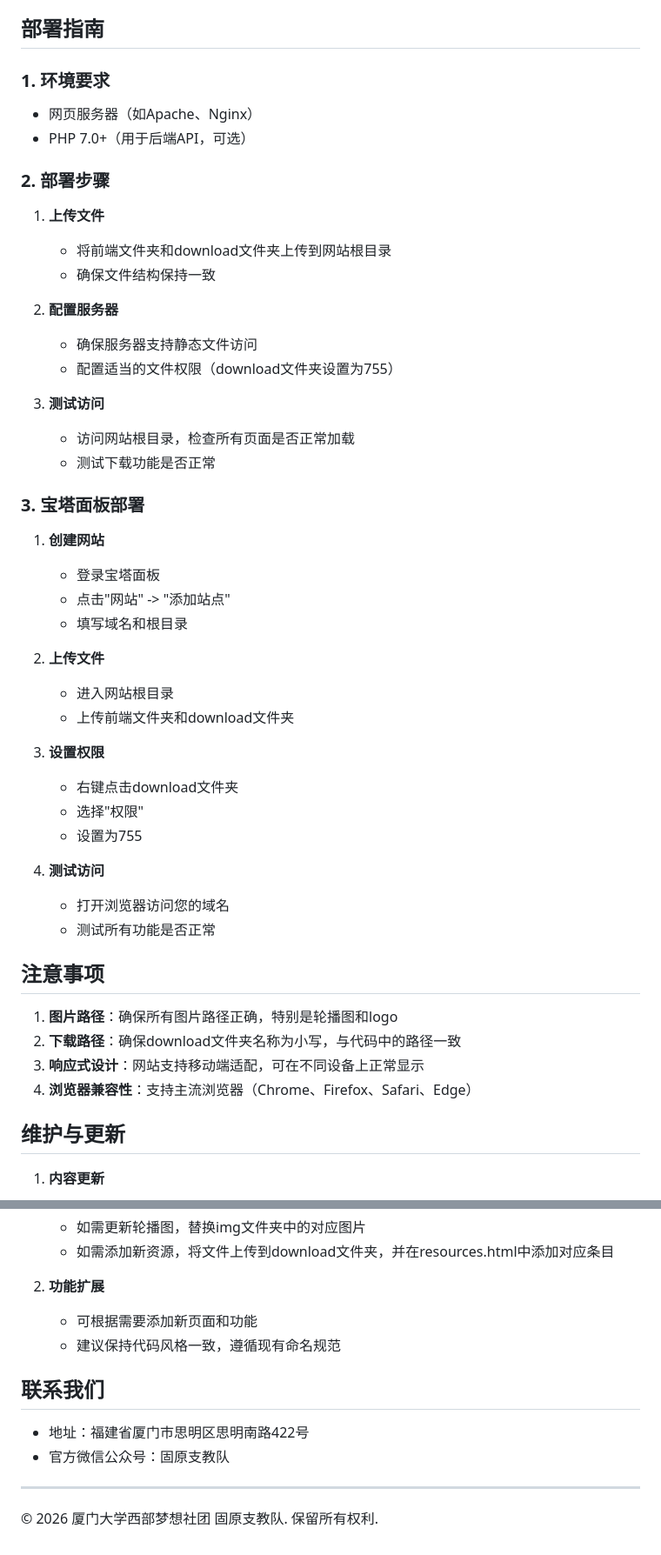
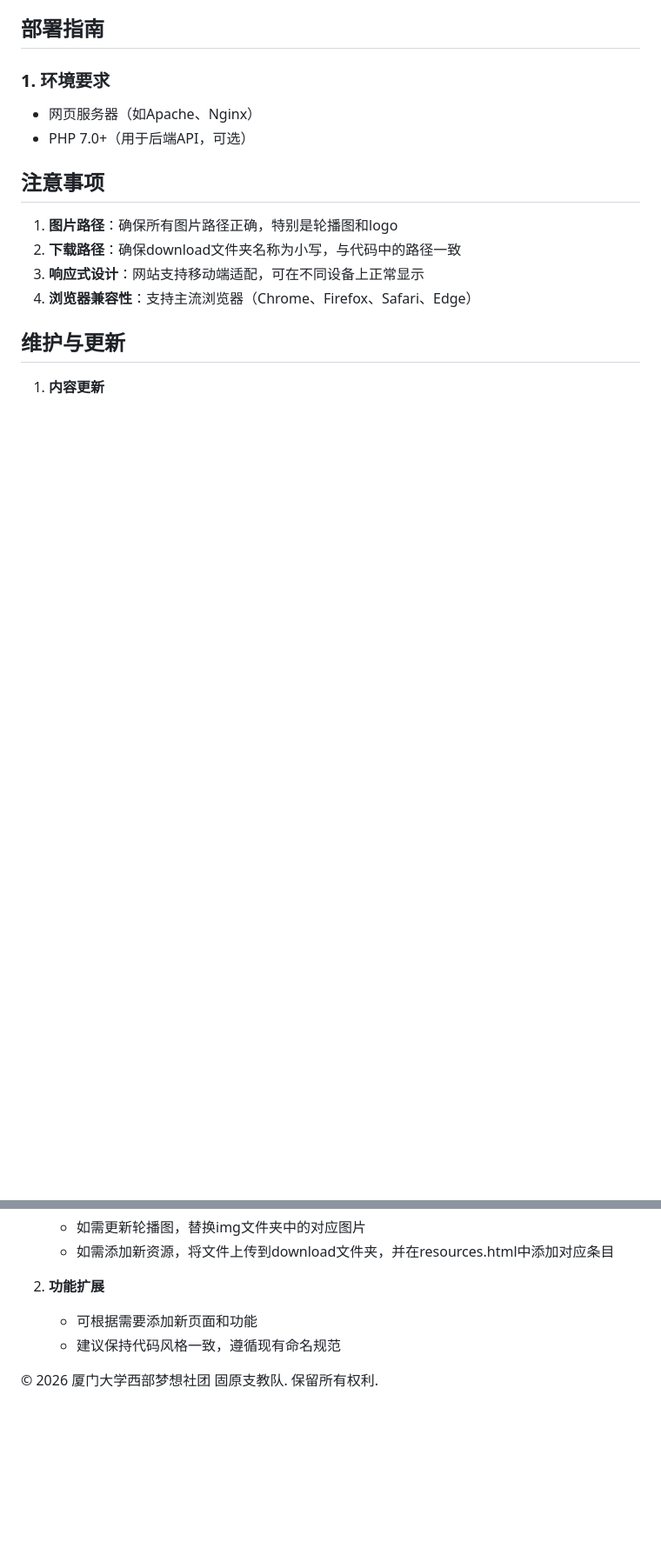
Before and after one commit to Git-Y1941/gyteam, a Markdown page: README.md, 2 parts joined by grey strips. Shown at 87% size. Drawn GitHub-style; blank space fills up the shorter version.

```diff
--- a/README.md
+++ b/README.md
@@ -92,40 +92,6 @@
 - 网页服务器（如Apache、Nginx）
 - PHP 7.0+（用于后端API，可选）
 
-### 2. 部署步骤
-
-1. **上传文件**
-   - 将前端文件夹和download文件夹上传到网站根目录
-   - 确保文件结构保持一致
-
-2. **配置服务器**
-   - 确保服务器支持静态文件访问
-   - 配置适当的文件权限（download文件夹设置为755）
-
-3. **测试访问**
-   - 访问网站根目录，检查所有页面是否正常加载
-   - 测试下载功能是否正常
-
-### 3. 宝塔面板部署
-
-1. **创建网站**
-   - 登录宝塔面板
-   - 点击"网站" -> "添加站点"
-   - 填写域名和根目录
-
-2. **上传文件**
-   - 进入网站根目录
-   - 上传前端文件夹和download文件夹
-
-3. **设置权限**
-   - 右键点击download文件夹
-   - 选择"权限"
-   - 设置为755
-
-4. **测试访问**
-   - 打开浏览器访问您的域名
-   - 测试所有功能是否正常
-
 ## 注意事项
 
 1. **图片路径**：确保所有图片路径正确，特别是轮播图和logo
@@ -143,11 +109,5 @@
    - 可根据需要添加新页面和功能
    - 建议保持代码风格一致，遵循现有命名规范
 
-## 联系我们
-
-- 地址：福建省厦门市思明区思明南路422号
-- 官方微信公众号：固原支教队
-
----
 
 © 2026 厦门大学西部梦想社团 固原支教队. 保留所有权利.
```
